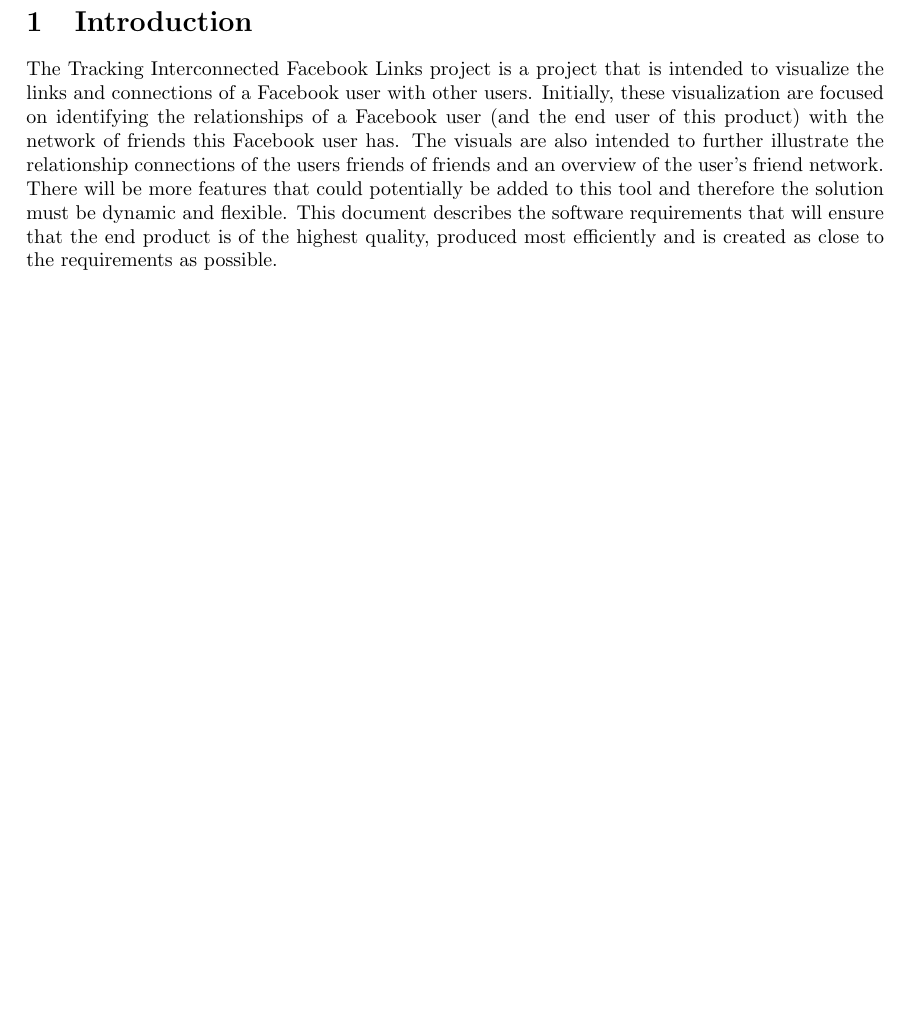
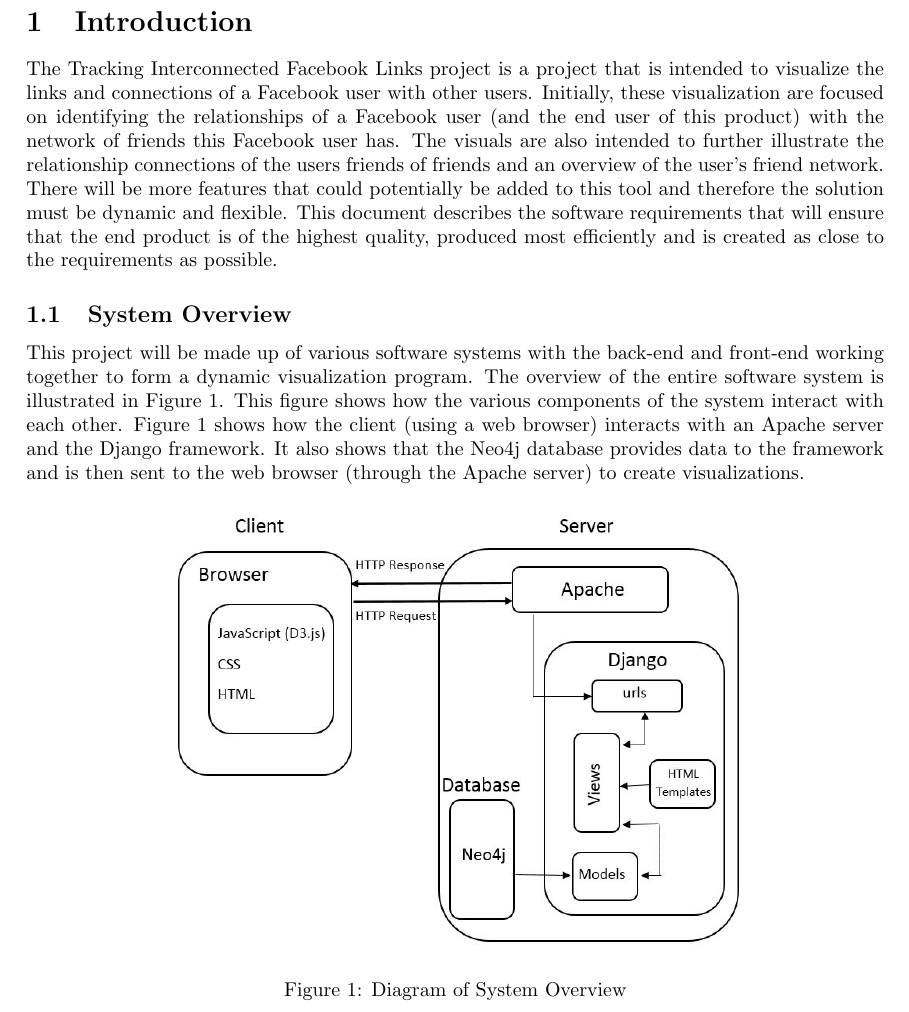
Before and after one commit to Joseph-Gage/ELEN4009-Project, a LaTeX document (documentation/SRS/SRS.tex): part of page 1 of 2 before the commit and part of page 1 of 3 after it, cut so that both start at the same text, the shorter picture padded with empty space. Compiled offline with pdfLaTeX.

Commit message:
added overview

```diff
--- a/documentation/SRS/SRS.tex
+++ b/documentation/SRS/SRS.tex
@@ -22,6 +22,16 @@
 
 \section{Introduction}
 The Tracking Interconnected Facebook Links project is a project that  is intended to visualize the links and connections of a Facebook user with other users. Initially, these visualization are focused on identifying the relationships of a Facebook user (and the end user of this product) with the network of friends this Facebook user has. The visuals are also intended to further illustrate the relationship connections of the users friends of friends and an overview of the user's friend network. There will be more features that could potentially be added to this tool and therefore the solution must be dynamic and flexible. This document describes the software requirements that will ensure that the end product is of the highest quality, produced most efficiently and is created as close to the requirements as possible.
+
+\subsection{System Overview}
+This project will be made up of various software systems with the back-end and front-end working together to form a dynamic visualization program. The overview of the entire software system is illustrated in Figure 1. This figure shows how the various components of the system interact with each other. Figure 1 shows how the client (using a web browser) interacts with an Apache server and the Django framework. It also shows that the Neo4j database provides data to the framework and is then sent to the web browser (through the Apache server) to create visualizations.
+
+\begin{figure}[h]
+	\centering
+	\includegraphics[scale=0.65]{system.jpg}
+	\caption{Diagram of System Overview}
+	\label{system}
+\end{figure}
 
 \section{Software Development Life Cycle Choice}
 The Software Development Life Cycle (SDLC) is the process or approach the software development team adheres to throughout the project's development. Choosing the correct SDLC of the project is an important decision at the start of a software project as it could determine whether a project is successfully completed in the time given and at the required quality. There are a few SDLCs that are taken under consideration such the sequential development Waterfall approach or the Iterative and Incremental process in which features are gradually added. However, for this particular project, the fast pace method of the Agile SDLC was thought to be the best approach as the pace of producing a working solution is a priority. The requirements for this project is also not fully defined and therefore the chosen Agile SDLC must be flexible and able to deal with slight requirement changes.
```
